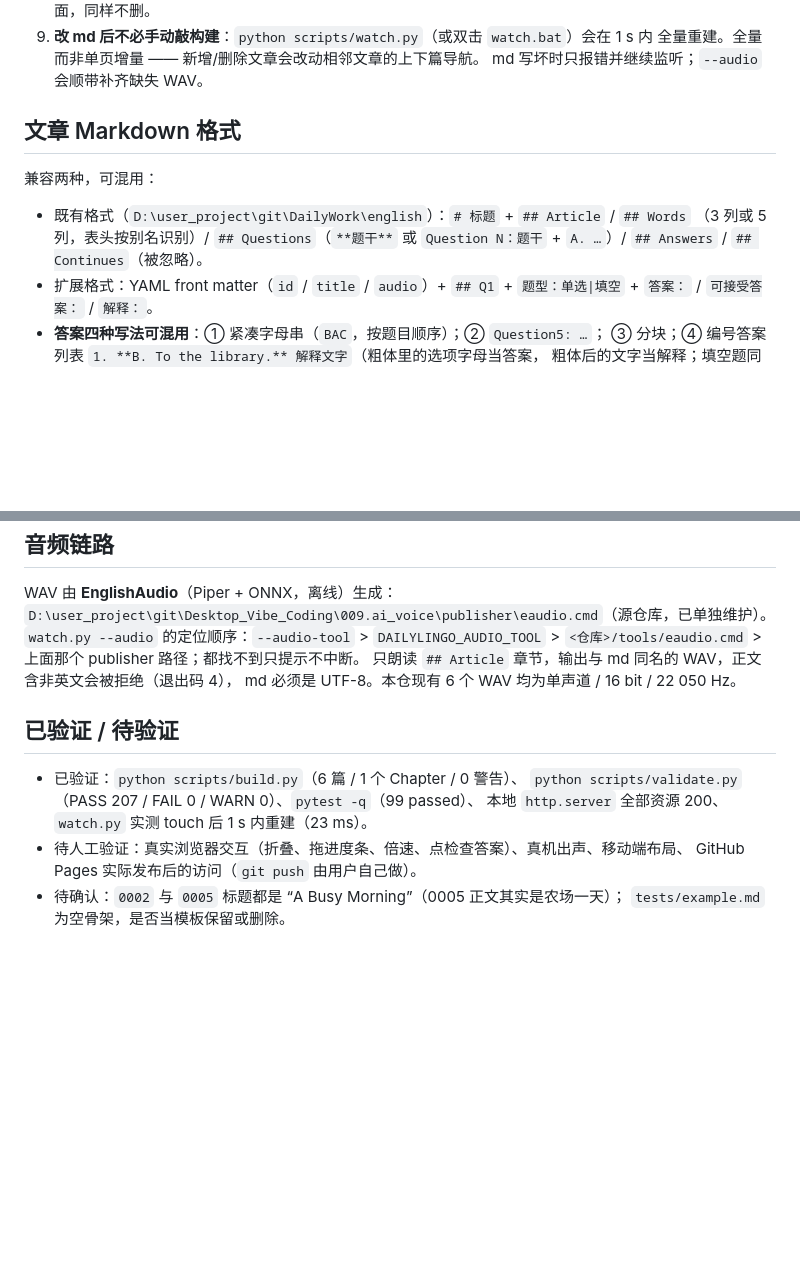
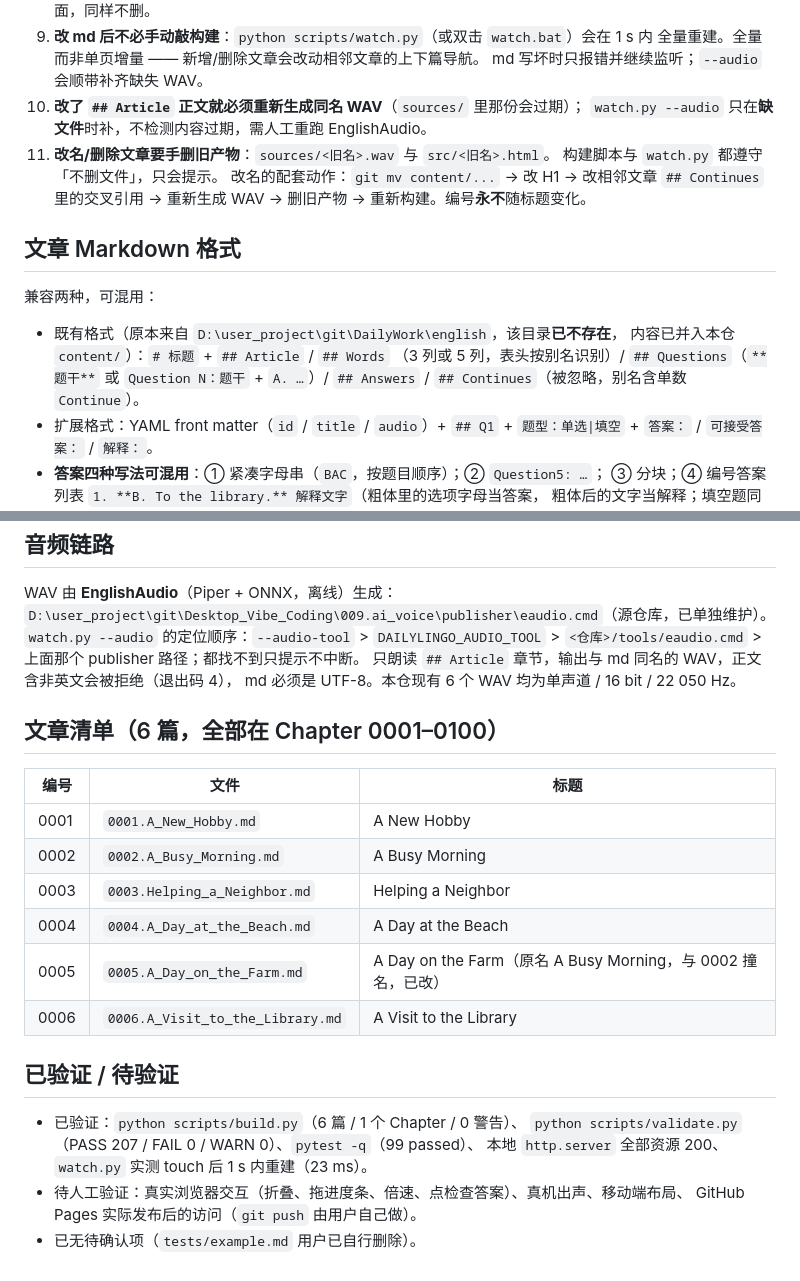
Before and after one commit to zc110747/DailyLingo, a Markdown page: .workbuddy/memory/MEMORY.md, 2 parts joined by grey strips. Rendered like a GitHub page; blank space fills up the shorter version.

Commit message:
docs(memory): 记录 0005 改名收尾与「改正文须重生成音频」约定

```diff
--- a/.workbuddy/memory/MEMORY.md
+++ b/.workbuddy/memory/MEMORY.md
@@ -41,12 +41,19 @@
 9. **改 md 后不必手动敲构建**：`python scripts/watch.py`（或双击 `watch.bat`）会在 1 s 内
    全量重建。全量而非单页增量 —— 新增/删除文章会改动相邻文章的上下篇导航。
    md 写坏时只报错并继续监听；`--audio` 会顺带补齐缺失 WAV。
+10. **改了 `## Article` 正文就必须重新生成同名 WAV**（`sources/` 里那份会过期）；
+    `watch.py --audio` 只在**缺文件**时补，不检测内容过期，需人工重跑 EnglishAudio。
+11. **改名/删除文章要手删旧产物**：`sources/<旧名>.wav` 与 `src/<旧名>.html`。
+   构建脚本与 `watch.py` 都遵守「不删文件」，只会提示。
+   改名的配套动作：`git mv content/...` → 改 H1 → 改相邻文章 `## Continues` 里的交叉引用
+   → 重新生成 WAV → 删旧产物 → 重新构建。编号**永不**随标题变化。
 
 ## 文章 Markdown 格式
 兼容两种，可混用：
-- 既有格式（`D:\user_project\git\DailyWork\english`）：`# 标题` + `## Article` / `## Words`
+- 既有格式（原本来自 `D:\user_project\git\DailyWork\english`，该目录**已不存在**，
+  内容已并入本仓 `content/`）：`# 标题` + `## Article` / `## Words`
   （3 列或 5 列，表头按别名识别）/ `## Questions`（`**题干**` 或 `Question N：题干` + `A. …`）/
-  `## Answers` / `## Continues`（被忽略）。
+  `## Answers` / `## Continues`（被忽略，别名含单数 `Continue`）。
 - 扩展格式：YAML front matter（`id` / `title` / `audio`）+ `## Q1` + `题型：单选|填空` +
   `答案：` / `可接受答案：` / `解释：`。
 - **答案四种写法可混用**：① 紧凑字母串（`BAC`，按题目顺序）；② `Question5: …`；
@@ -63,11 +70,20 @@ WAV 由 **EnglishAudio**（Piper + ONNX，离线）生成：
 只朗读 `## Article` 章节，输出与 md 同名的 WAV，正文含非英文会被拒绝（退出码 4），
 md 必须是 UTF-8。本仓现有 6 个 WAV 均为单声道 / 16 bit / 22 050 Hz。
 
+## 文章清单（6 篇，全部在 Chapter 0001–0100）
+| 编号 | 文件 | 标题 |
+|---|---|---|
+| 0001 | `0001.A_New_Hobby.md` | A New Hobby |
+| 0002 | `0002.A_Busy_Morning.md` | A Busy Morning |
+| 0003 | `0003.Helping_a_Neighbor.md` | Helping a Neighbor |
+| 0004 | `0004.A_Day_at_the_Beach.md` | A Day at the Beach |
+| 0005 | `0005.A_Day_on_the_Farm.md` | A Day on the Farm（原名 A Busy Morning，与 0002 撞名，已改） |
+| 0006 | `0006.A_Visit_to_the_Library.md` | A Visit to the Library |
+
 ## 已验证 / 待验证
 - 已验证：`python scripts/build.py`（6 篇 / 1 个 Chapter / 0 警告）、
   `python scripts/validate.py`（PASS 207 / FAIL 0 / WARN 0）、`pytest -q`（99 passed）、
   本地 `http.server` 全部资源 200、`watch.py` 实测 touch 后 1 s 内重建（23 ms）。
 - 待人工验证：真实浏览器交互（折叠、拖进度条、倍速、点检查答案）、真机出声、移动端布局、
   GitHub Pages 实际发布后的访问（`git push` 由用户自己做）。
-- 待确认：`0002` 与 `0005` 标题都是 “A Busy Morning”（0005 正文其实是农场一天）；
-  `tests/example.md` 为空骨架，是否当模板保留或删除。
+- 已无待确认项（`tests/example.md` 用户已自行删除）。
```
Also changed, not shown: .workbuddy/memory/2026-10-16.md (+14 -2 lines).
